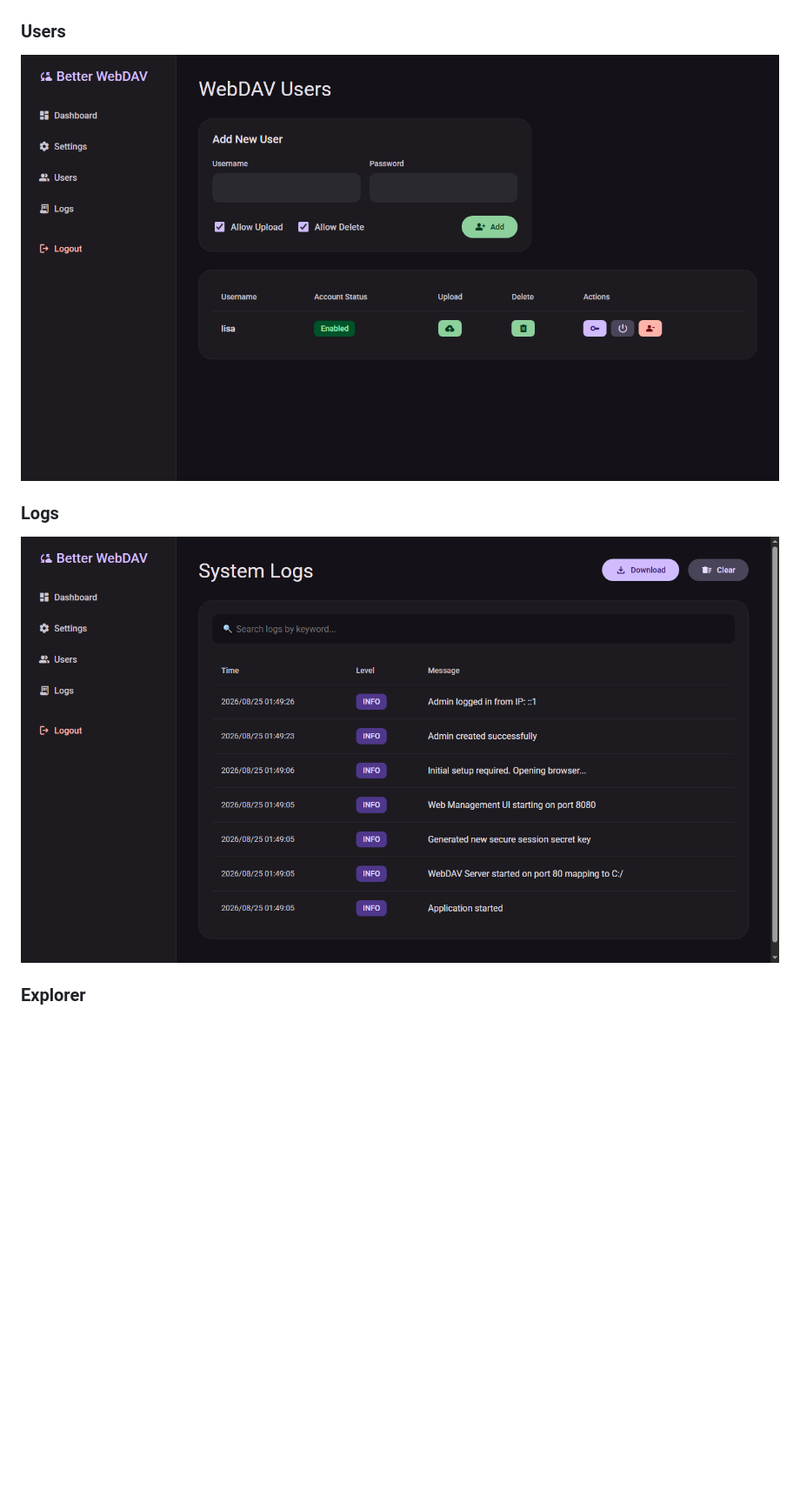
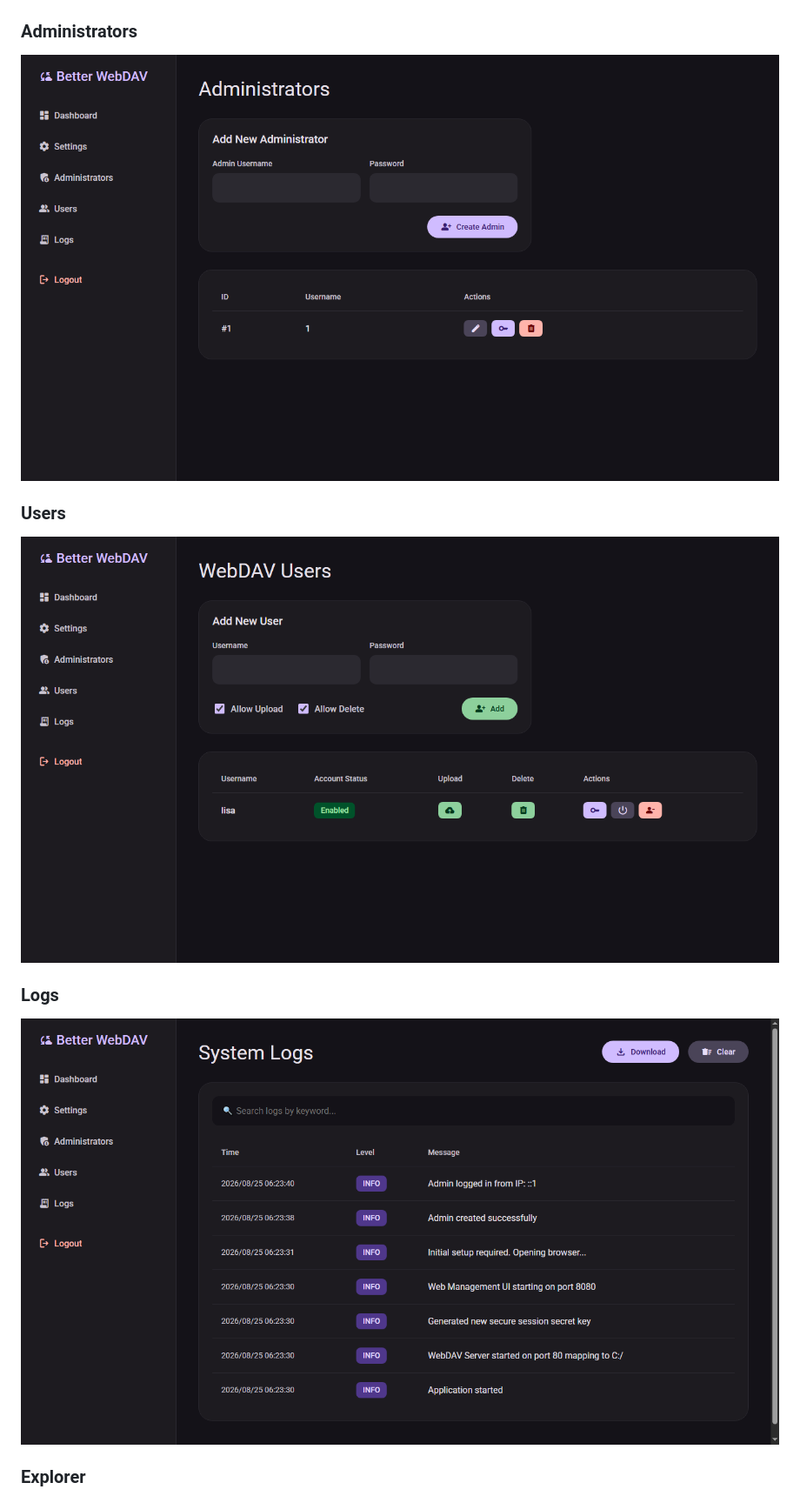
Before and after one commit to antonlosk/Better-WebDAV-Server, a Markdown page: README.md, the part around one of its changes. Shown at 87% size. Drawn GitHub-style; pictures changed too: assets/screenshots/administrators.png (added), assets/screenshots/logs.png, assets/screenshots/users.png; blank space fills up the shorter version.

Commit message:
update: screenshots

```diff
--- a/README.md
+++ b/README.md
@@ -20,6 +21,9 @@ Better WebDAV Server — это WebDAV-сервер с веб-панелью у
 
 ### Settings
 ![Settings](assets/screenshots/settings.png)
+
+### Administrators
+![Administrators](assets/screenshots/administrators.png)
 
 ### Users
 ![Users](assets/screenshots/users.png)
```
Also changed, not shown: other parts of README.md (+1 -0 lines), assets/screenshots/dashboard.png, assets/screenshots/explorer.png, assets/screenshots/settings.png.
